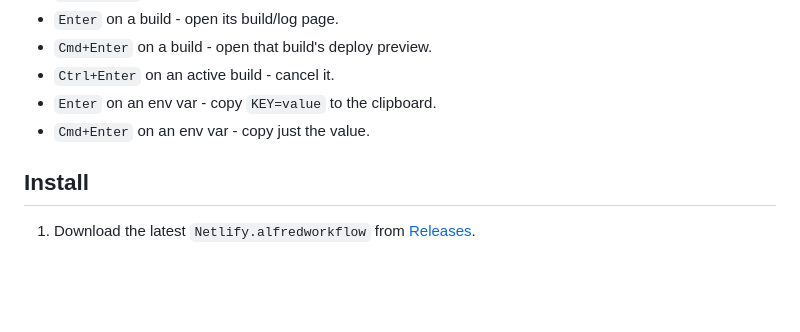
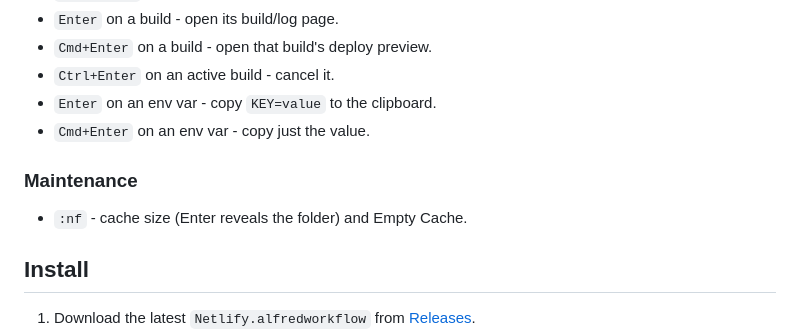
Before and after one commit to aleksgorbenko/alfred-workflow-netlify, a Markdown page: README.md, the part around the change. Drawn GitHub-style; blank space fills up the shorter version.

Commit message:
feat(maintenance): add cache menu on the main keyword
Cache menu on the main keyword, named cache rows, plain pyright, row icons on the macOS grid.

```diff
--- a/README.md
+++ b/README.md
@@ -44,6 +44,10 @@ Live-filters your sites by name/domain as you type.
 - `Enter` on an env var - copy `KEY=value` to the clipboard.
 - `Cmd+Enter` on an env var - copy just the value.
 
+### Maintenance
+
+- `:nf` - cache size (Enter reveals the folder) and Empty Cache.
+
 ## Install
 
 1. Download the latest `Netlify.alfredworkflow` from [Releases](https://github.com/aleksgorbenko/alfred-workflow-netlify/releases).
```
Also changed, not shown: icons/maintenance_clear.png (added), 6 other files.
